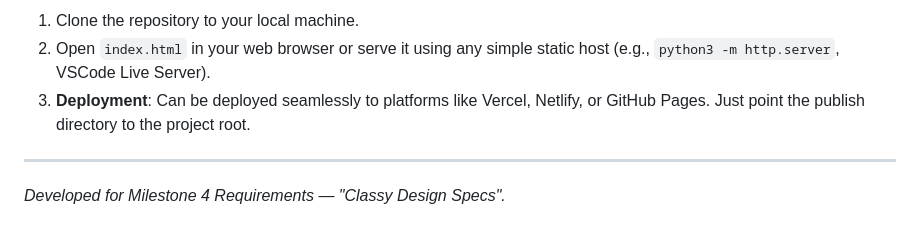
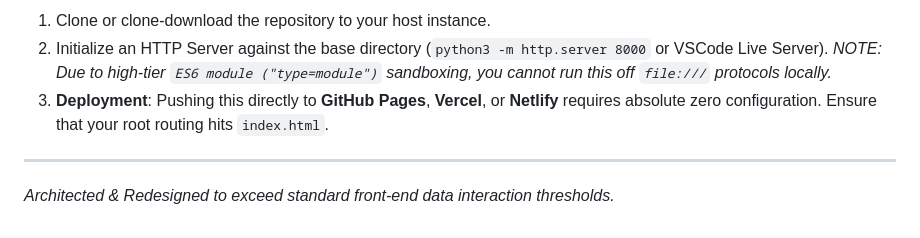
Before and after one commit to shiveshsaini/neo-asteroid-tracker, a Markdown page: README.md, the part around one of its changes. Rendered like a GitHub page.

```diff
--- a/README.md
+++ b/README.md
@@ -65,7 +70,7 @@ This is a fully static client-side application. No node modules or build steps a
 
-1. Clone the repository to your local machine.
-2. Open `index.html` in your web browser or serve it using any simple static host (e.g., `python3 -m http.server`, VSCode Live Server).
-3. **Deployment**: Can be deployed seamlessly to platforms like Vercel, Netlify, or GitHub Pages. Just point the publish directory to the project root.
+1. Clone or clone-download the repository to your host instance.
+2. Initialize an HTTP Server against the base directory (`python3 -m http.server 8000` or VSCode Live Server). *NOTE: Due to high-tier `ES6 module ("type=module")` sandboxing, you cannot run this off `file:///` protocols locally.*
+3. **Deployment**: Pushing this directly to **GitHub Pages**, **Vercel**, or **Netlify** requires absolute zero configuration. Ensure that your root routing hits `index.html`.
 
 ---
-*Developed for Milestone 4 Requirements — "Classy Design Specs".*
+*Architected & Redesigned to exceed standard front-end data interaction thresholds.*
```
Also changed, not shown: other parts of README.md (+26 -21 lines).
